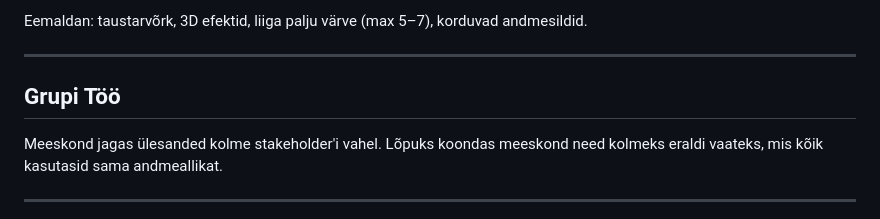
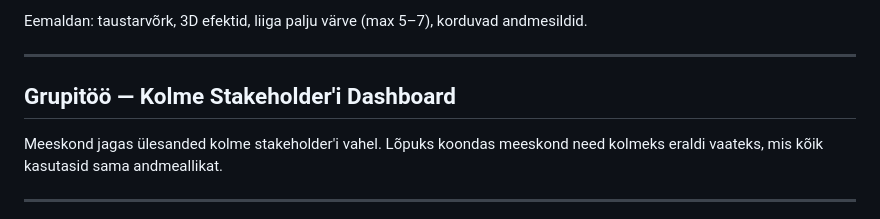
Before and after one commit to kaarusdoris-a11y/DACA_portfolio, a Markdown page: WEEK5_SUMMARY.md, the part around the change. Drawn GitHub-style.

Commit message:
Fix: grupitöö spelling

```diff
--- a/WEEK5_SUMMARY.md
+++ b/WEEK5_SUMMARY.md
@@ -99,7 +99,7 @@ Eemaldan: taustarvõrk, 3D efektid, liiga palju värve (max 5–7), korduvad and
 
 ---
 
-## Grupi Töö
+## Grupitöö — Kolme Stakeholder'i Dashboard
 
 Meeskond jagas ülesanded kolme stakeholder'i vahel. Lõpuks koondas meeskond need kolmeks eraldi vaateks, mis kõik kasutasid sama andmeallikat.
 
```
